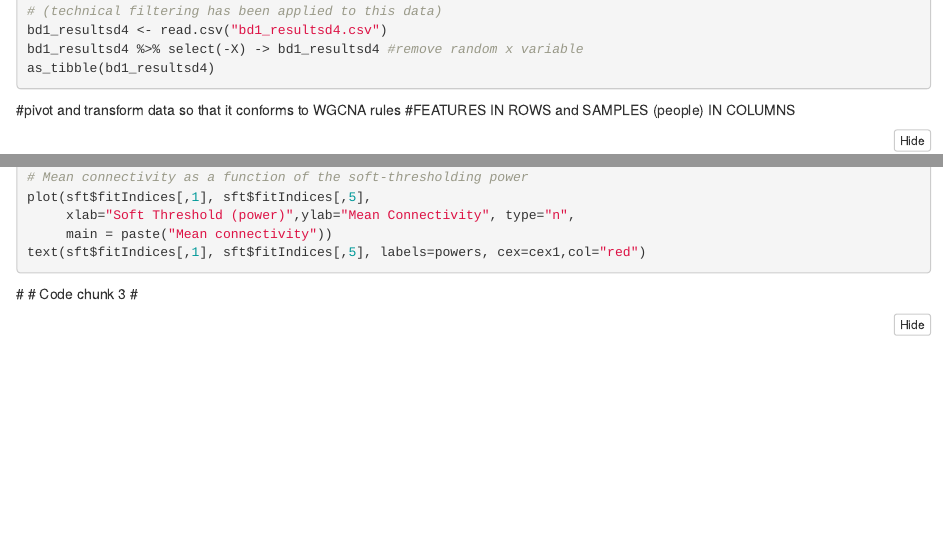
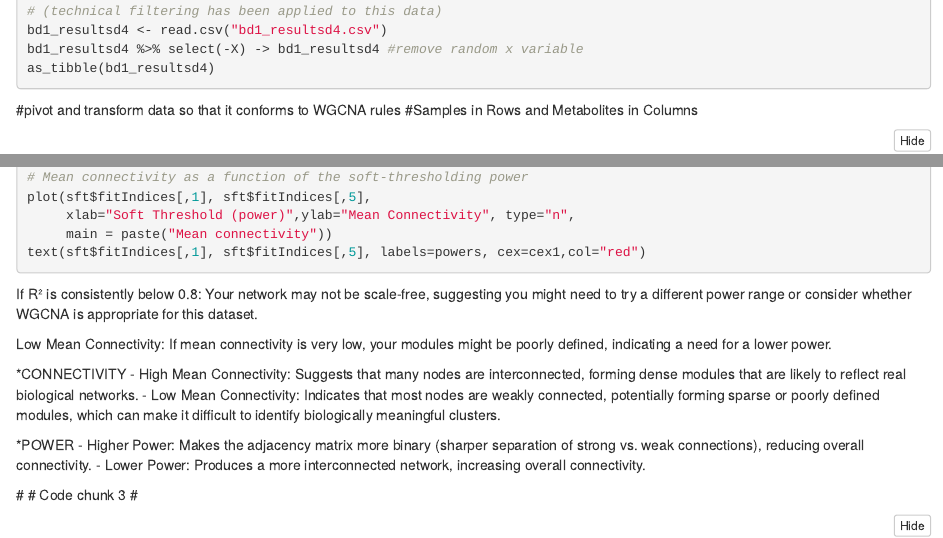
Before and after one commit to Ecfrancis13/BERD-WGCNA-tutorial, an R Markdown document (WGCNA Network Construction.Rmd): the page in a window 1100 px wide, from 760 px down, and a second part further down, joined at a grey line. Rendered offline with R 4.5, knitr and Pandoc, with nearby package versions; the code chunks are not run, so their results and figures are left out; folded parts are opened.

Commit message:
Add files via upload

````diff
--- a/WGCNA Network Construction.Rmd
+++ b/WGCNA Network Construction.Rmd
@@ -5,10 +4,12 @@ date: "May 14 2025"
-funding: "ECF NICHD R00108272"
+date: "Updated June 10 2025"
 output:
   html_document:
     code_folding: hide
+  pdf_document: default
+funding: ECF NICHD R00108272
 editor_options:
   markdown:
-   wrap: 72
+    wrap: 72
 ---
 
 ```{r setup1, include=FALSE}
@@ -60,8 +61,8 @@ bd1_resultsd4 %>% select(-X) -> bd1_resultsd4 #remove random x variable
 as_tibble(bd1_resultsd4)
 ```
 
-#pivot and transform data so that it conforms to WGCNA rules #FEATURES
-IN ROWS and SAMPLES (people) IN COLUMNS
+#pivot and transform data so that it conforms to WGCNA rules
+#Samples in Rows and Metabolites in Columns
 
 ```{r, transform data and inspect}
 datExpr <- bd1_resultsd4 %>% pivot_longer(!RT_mass, names_to="sample_name") %>%
@@ -144,6 +145,17 @@ plot(sft$fitIndices[,1], sft$fitIndices[,5],
      main = paste("Mean connectivity"))
 text(sft$fitIndices[,1], sft$fitIndices[,5], labels=powers, cex=cex1,col="red")
 ```
+If R² is consistently below 0.8: Your network may not be scale-free, suggesting you might need to try a different power range or consider whether WGCNA is appropriate for this dataset.
+
+Low Mean Connectivity: If mean connectivity is very low, your modules might be poorly defined, indicating a need for a lower power.
+
+*CONNECTIVITY
+- High Mean Connectivity: Suggests that many nodes are interconnected, forming dense modules that are likely to reflect real biological networks.
+- Low Mean Connectivity: Indicates that most nodes are weakly connected, potentially forming sparse or poorly defined modules, which can make it difficult to identify biologically meaningful clusters.
+
+*POWER
+- Higher Power: Makes the adjacency matrix more binary (sharper separation of strong vs. weak connections), reducing overall connectivity.
+- Lower Power: Produces a more interconnected network, increasing overall connectivity.
 
 \# \# Code chunk 3 \#
 
````
Also changed, not shown: WGCNA Network Construction.Rmd (2 more changed lines).
